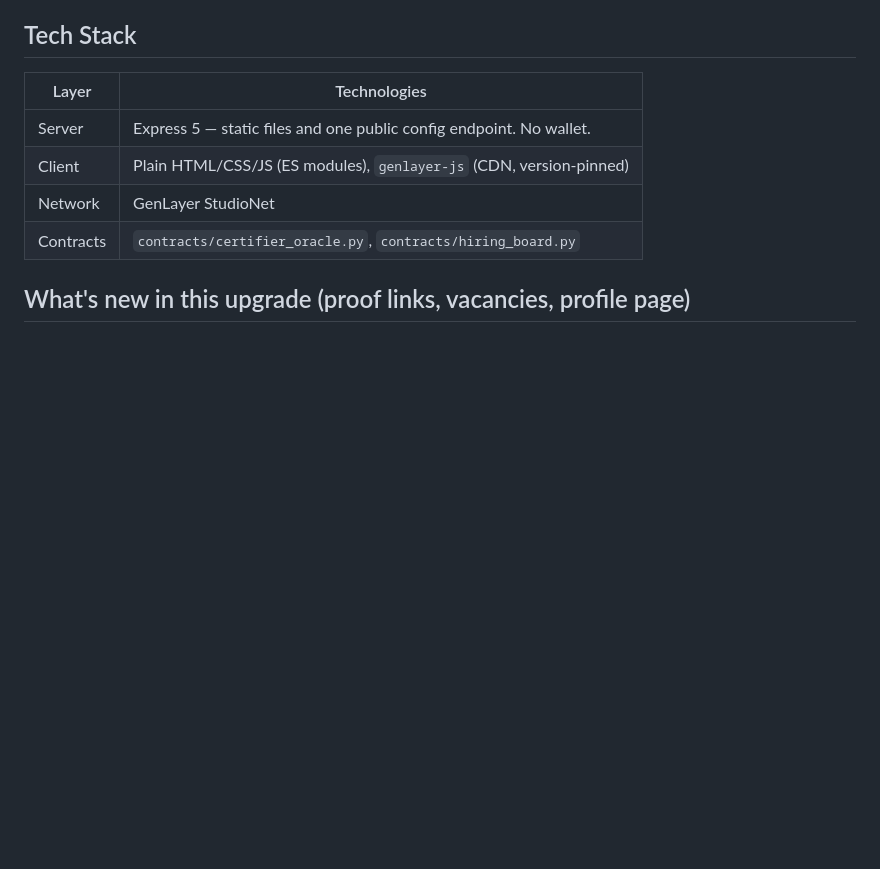
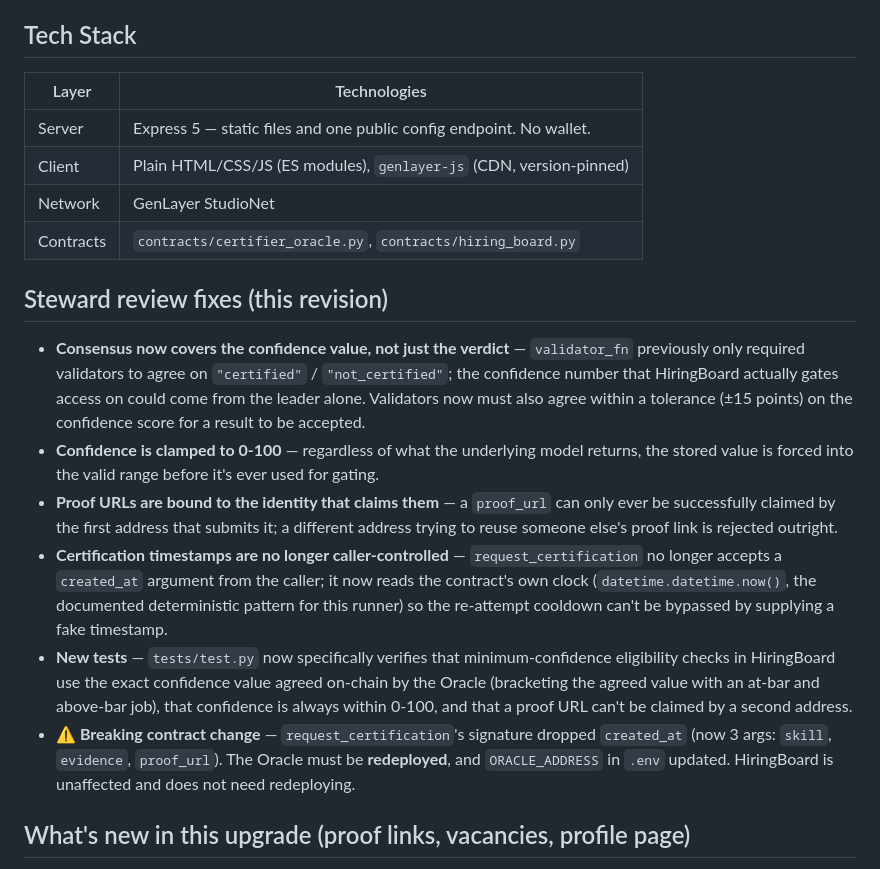
Before and after one commit to Evernode1/SkillMesh, a Markdown page: README.md, the part around the change. GitHub-like rendering; blank space fills up the shorter version.

```diff
--- a/README.md
+++ b/README.md
@@ -21,6 +21,15 @@ Both contracts are deployed once, by whoever sets the project up. There is no `P
 | Client | Plain HTML/CSS/JS (ES modules), `genlayer-js` (CDN, version-pinned) |
 | Network | GenLayer StudioNet |
 | Contracts | `contracts/certifier_oracle.py`, `contracts/hiring_board.py` |
+
+## Steward review fixes (this revision)
+
+- **Consensus now covers the confidence value, not just the verdict** — `validator_fn` previously only required validators to agree on `"certified"` / `"not_certified"`; the confidence number that HiringBoard actually gates access on could come from the leader alone. Validators now must also agree within a tolerance (±15 points) on the confidence score for a result to be accepted.
+- **Confidence is clamped to 0-100** — regardless of what the underlying model returns, the stored value is forced into the valid range before it's ever used for gating.
+- **Proof URLs are bound to the identity that claims them** — a `proof_url` can only ever be successfully claimed by the first address that submits it; a different address trying to reuse someone else's proof link is rejected outright.
+- **Certification timestamps are no longer caller-controlled** — `request_certification` no longer accepts a `created_at` argument from the caller; it now reads the contract's own clock (`datetime.datetime.now()`, the documented deterministic pattern for this runner) so the re-attempt cooldown can't be bypassed by supplying a fake timestamp.
+- **New tests** — `tests/test.py` now specifically verifies that minimum-confidence eligibility checks in HiringBoard use the exact confidence value agreed on-chain by the Oracle (bracketing the agreed value with an at-bar and above-bar job), that confidence is always within 0-100, and that a proof URL can't be claimed by a second address.
+- **⚠️ Breaking contract change** — `request_certification`'s signature dropped `created_at` (now 3 args: `skill`, `evidence`, `proof_url`). The Oracle must be **redeployed**, and `ORACLE_ADDRESS` in `.env` updated. HiringBoard is unaffected and does not need redeploying.
 
 ## What's new in this upgrade (proof links, vacancies, profile page)
 
```
